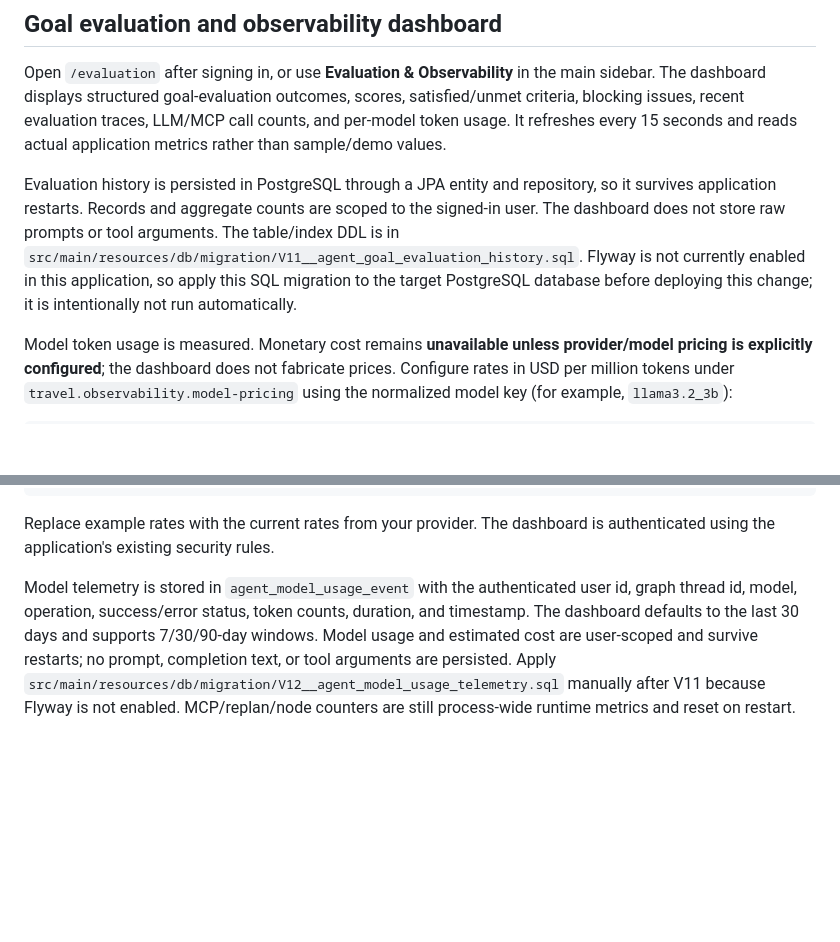
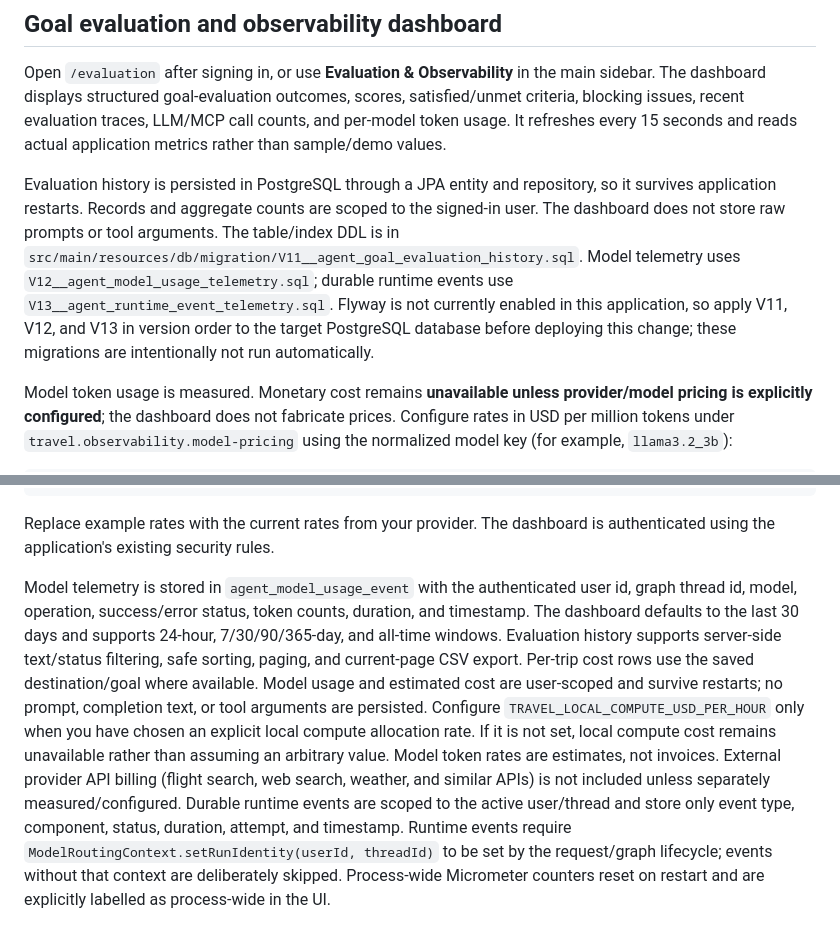
Before and after one commit to muralis456/agentic-trip-ai-mcp-production, a Markdown page: README.md, 2 parts joined by grey strips. GitHub-like rendering; blank space fills up the shorter version.

Commit message:
docs: document V13 runtime migration, cost estimates and dashboard controls

```diff
--- a/README.md
+++ b/README.md
@@ -327,7 +327,7 @@ Enable with TRAVEL_JEV_ENABLED=true and TRAVEL_JEV_API_KEY. The current MCP serv
 
 Open `/evaluation` after signing in, or use **Evaluation & Observability** in the main sidebar. The dashboard displays structured goal-evaluation outcomes, scores, satisfied/unmet criteria, blocking issues, recent evaluation traces, LLM/MCP call counts, and per-model token usage. It refreshes every 15 seconds and reads actual application metrics rather than sample/demo values.
 
-Evaluation history is persisted in PostgreSQL through a JPA entity and repository, so it survives application restarts. Records and aggregate counts are scoped to the signed-in user. The dashboard does not store raw prompts or tool arguments. The table/index DDL is in `src/main/resources/db/migration/V11__agent_goal_evaluation_history.sql`. Flyway is not currently enabled in this application, so apply this SQL migration to the target PostgreSQL database before deploying this change; it is intentionally not run automatically.
+Evaluation history is persisted in PostgreSQL through a JPA entity and repository, so it survives application restarts. Records and aggregate counts are scoped to the signed-in user. The dashboard does not store raw prompts or tool arguments. The table/index DDL is in `src/main/resources/db/migration/V11__agent_goal_evaluation_history.sql`. Model telemetry uses `V12__agent_model_usage_telemetry.sql`; durable runtime events use `V13__agent_runtime_event_telemetry.sql`. Flyway is not currently enabled in this application, so apply V11, V12, and V13 in version order to the target PostgreSQL database before deploying this change; these migrations are intentionally not run automatically.
 
 Model token usage is measured. Monetary cost remains **unavailable unless provider/model pricing is explicitly configured**; the dashboard does not fabricate prices. Configure rates in USD per million tokens under `travel.observability.model-pricing` using the normalized model key (for example, `llama3.2_3b`):
 
@@ -345,4 +345,4 @@ travel:
 
 Replace example rates with the current rates from your provider. The dashboard is authenticated using the application's existing security rules.
 
-Model telemetry is stored in `agent_model_usage_event` with the authenticated user id, graph thread id, model, operation, success/error status, token counts, duration, and timestamp. The dashboard defaults to the last 30 days and supports 7/30/90-day windows. Model usage and estimated cost are user-scoped and survive restarts; no prompt, completion text, or tool arguments are persisted. Apply `src/main/resources/db/migration/V12__agent_model_usage_telemetry.sql` manually after V11 because Flyway is not enabled. MCP/replan/node counters are still process-wide runtime metrics and reset on restart.
+Model telemetry is stored in `agent_model_usage_event` with the authenticated user id, graph thread id, model, operation, success/error status, token counts, duration, and timestamp. The dashboard defaults to the last 30 days and supports 24-hour, 7/30/90/365-day, and all-time windows. Evaluation history supports server-side text/status filtering, safe sorting, paging, and current-page CSV export. Per-trip cost rows use the saved destination/goal where available. Model usage and estimated cost are user-scoped and survive restarts; no prompt, completion text, or tool arguments are persisted. Configure `TRAVEL_LOCAL_COMPUTE_USD_PER_HOUR` only when you have chosen an explicit local compute allocation rate. If it is not set, local compute cost remains unavailable rather than assuming an arbitrary value. Model token rates are estimates, not invoices. External provider API billing (flight search, web search, weather, and similar APIs) is not included unless separately measured/configured. Durable runtime events are scoped to the active user/thread and store only event type, component, status, duration, attempt, and timestamp. Runtime events require `ModelRoutingContext.setRunIdentity(userId, threadId)` to be set by the request/graph lifecycle; events without that context are deliberately skipped. Process-wide Micrometer counters reset on restart and are explicitly labelled as process-wide in the UI.
```
